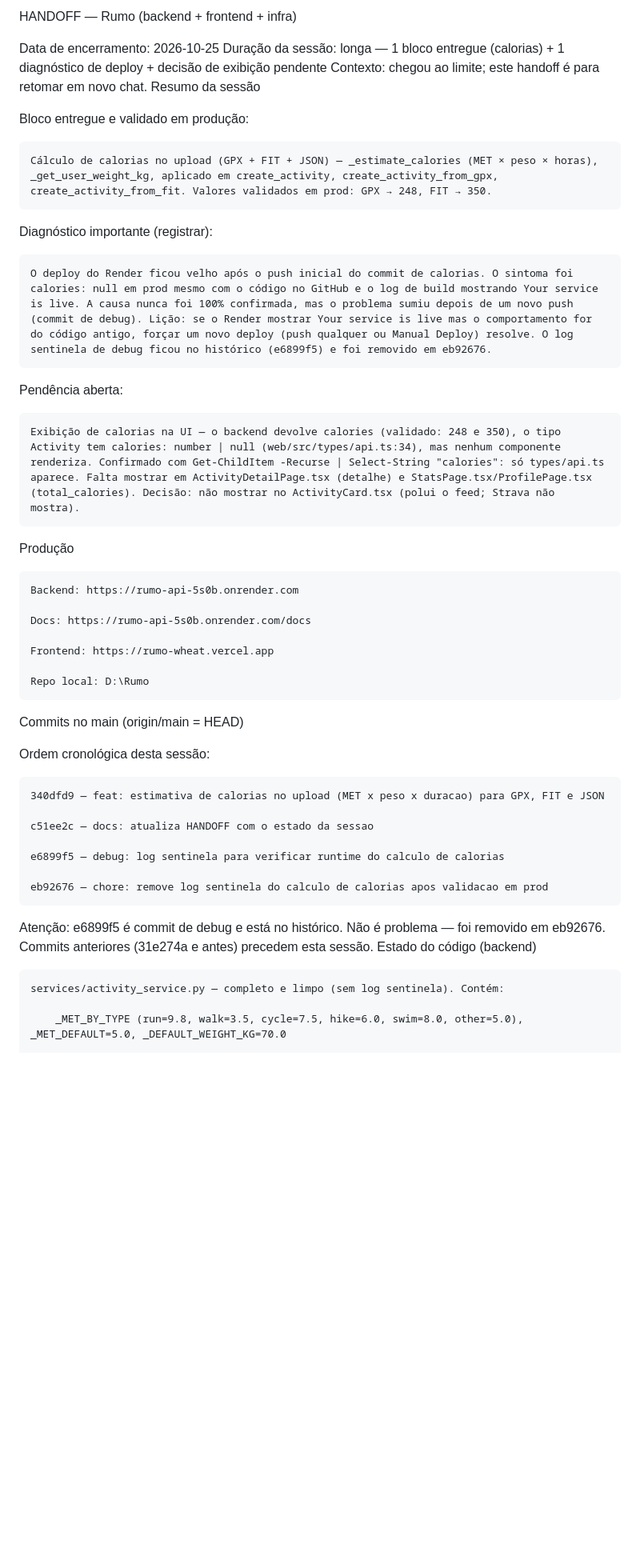
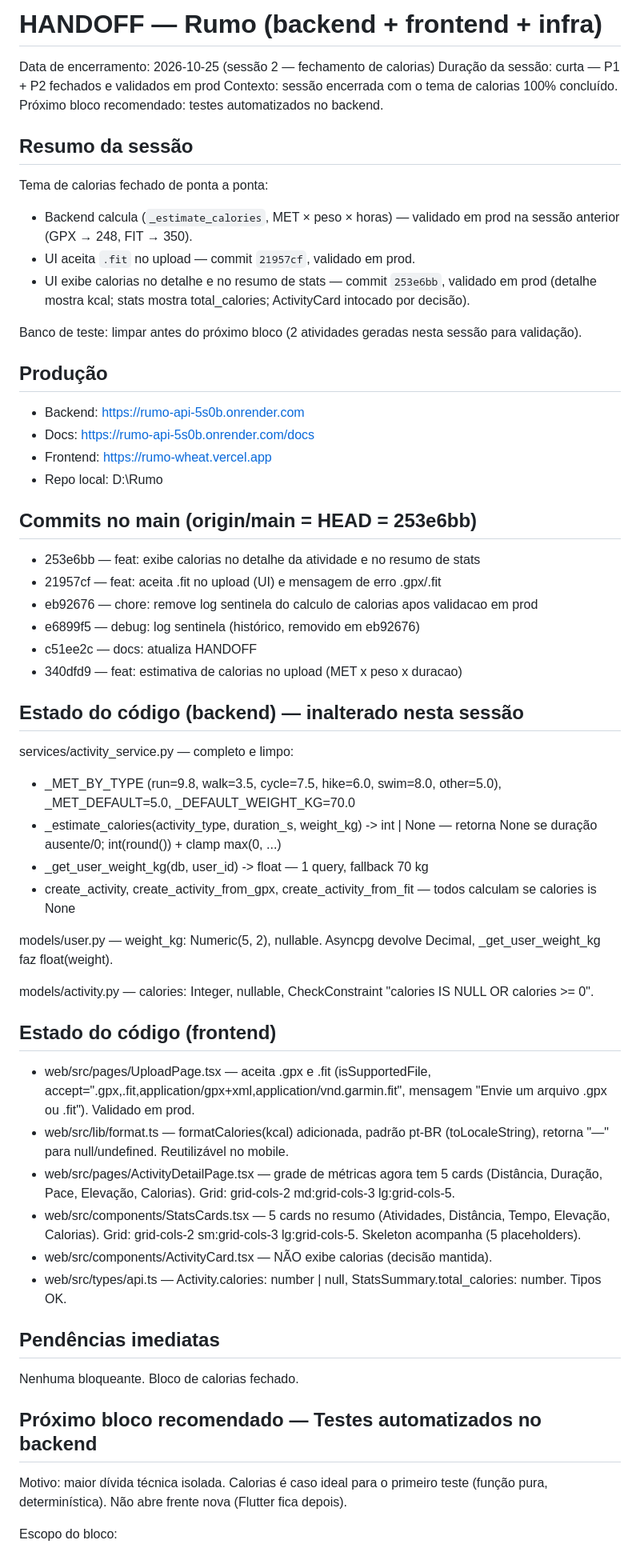
Before and after one commit to mmnc12/rumo, a Markdown page: docs/HANDOFF.md, the part around one of its changes. Shown at 80% size. Rendered like a GitHub page; blank space fills up the shorter version.

Commit message:
docs: handoff do fechamento de calorias + proximo bloco (testes)

```diff
--- a/docs/HANDOFF.md
+++ b/docs/HANDOFF.md
@@ -1,48 +1,83 @@
-HANDOFF — Rumo (backend + frontend + infra)
+# HANDOFF — Rumo (backend + frontend + infra)
 
-Data de encerramento: 2026-10-25
-Duração da sessão: longa — 1 bloco entregue (calorias) + 1 diagnóstico de deploy + decisão de exibição pendente
-Contexto: chegou ao limite; este handoff é para retomar em novo chat.
-Resumo da sessão
+Data de encerramento: 2026-10-25 (sessão 2 — fechamento de calorias)
+Duração da sessão: curta — P1 + P2 fechados e validados em prod
+Contexto: sessão encerrada com o tema de calorias 100% concluído.
+Próximo bloco recomendado: testes automatizados no backend.
 
-Bloco entregue e validado em produção:
+## Resumo da sessão
 
-    Cálculo de calorias no upload (GPX + FIT + JSON) — _estimate_calories (MET × peso × horas), _get_user_weight_kg, aplicado em create_activity, create_activity_from_gpx, create_activity_from_fit. Valores validados em prod: GPX → 248, FIT → 350.
+Tema de calorias fechado de ponta a ponta:
 
-Diagnóstico importante (registrar):
+- Backend calcula (`_estimate_calories`, MET × peso × horas) — validado em prod
+  na sessão anterior (GPX → 248, FIT → 350).
+- UI aceita `.fit` no upload — commit `21957cf`, validado em prod.
+- UI exibe calorias no detalhe e no resumo de stats — commit `253e6bb`,
+  validado em prod (detalhe mostra kcal; stats mostra total_calories;
+  ActivityCard intocado por decisão).
 
-    O deploy do Render ficou velho após o push inicial do commit de calorias. O sintoma foi calories: null em prod mesmo com o código no GitHub e o log de build mostrando Your service is live. A causa nunca foi 100% confirmada, mas o problema sumiu depois de um novo push (commit de debug). Lição: se o Render mostrar Your service is live mas o comportamento for do código antigo, forçar um novo deploy (push qualquer ou Manual Deploy) resolve. O log sentinela de debug ficou no histórico (e6899f5) e foi removido em eb92676.
+Banco de teste: limpar antes do próximo bloco (2 atividades geradas nesta
+sessão para validação).
 
-Pendência aberta:
+## Produção
 
-    Exibição de calorias na UI — o backend devolve calories (validado: 248 e 350), o tipo Activity tem calories: number | null (web/src/types/api.ts:34), mas nenhum componente renderiza. Confirmado com Get-ChildItem -Recurse | Select-String "calories": só types/api.ts aparece. Falta mostrar em ActivityDetailPage.tsx (detalhe) e StatsPage.tsx/ProfilePage.tsx (total_calories). Decisão: não mostrar no ActivityCard.tsx (polui o feed; Strava não mostra).
+- Backend: https://rumo-api-5s0b.onrender.com
+- Docs: https://rumo-api-5s0b.onrender.com/docs
+- Frontend: https://rumo-wheat.vercel.app
+- Repo local: D:\Rumo
 
-Produção
+## Commits no main (origin/main = HEAD = 253e6bb)
 
-    Backend: https://rumo-api-5s0b.onrender.com
+- 253e6bb — feat: exibe calorias no detalhe da atividade e no resumo de stats
+- 21957cf — feat: aceita .fit no upload (UI) e mensagem de erro .gpx/.fit
+- eb92676 — chore: remove log sentinela do calculo de calorias apos validacao em prod
+- e6899f5 — debug: log sentinela (histórico, removido em eb92676)
+- c51ee2c — docs: atualiza HANDOFF
+- 340dfd9 — feat: estimativa de calorias no upload (MET x peso x duracao)
 
-    Docs: https://rumo-api-5s0b.onrender.com/docs
+## Estado do código (backend) — inalterado nesta sessão
 
-    Frontend: https://rumo-wheat.vercel.app
+services/activity_service.py — completo e limpo:
 
-    Repo local: D:\Rumo
+- _MET_BY_TYPE (run=9.8, walk=3.5, cycle=7.5, hike=6.0, swim=8.0, other=5.0),
+  _MET_DEFAULT=5.0, _DEFAULT_WEIGHT_KG=70.0
+- _estimate_calories(activity_type, duration_s, weight_kg) -> int | None —
+  retorna None se duração ausente/0; int(round()) + clamp max(0, ...)
+- _get_user_weight_kg(db, user_id) -> float — 1 query, fallback 70 kg
+- create_activity, create_activity_from_gpx, create_activity_from_fit —
+  todos calculam se calories is None
 
-Commits no main (origin/main = HEAD)
+models/user.py — weight_kg: Numeric(5, 2), nullable. Asyncpg devolve Decimal,
+_get_user_weight_kg faz float(weight).
 
-Ordem cronológica desta sessão:
+models/activity.py — calories: Integer, nullable, CheckConstraint
+"calories IS NULL OR calories >= 0".
 
-    340dfd9 — feat: estimativa de calorias no upload (MET x peso x duracao) para GPX, FIT e JSON
+## Estado do código (frontend)
 
-    c51ee2c — docs: atualiza HANDOFF com o estado da sessao
+- web/src/pages/UploadPage.tsx — aceita .gpx e .fit (isSupportedFile,
+  accept=".gpx,.fit,application/gpx+xml,application/vnd.garmin.fit",
+  mensagem "Envie um arquivo .gpx ou .fit"). Validado em prod.
+- web/src/lib/format.ts — formatCalories(kcal) adicionada, padrão pt-BR
+  (toLocaleString), retorna "—" para null/undefined. Reutilizável no mobile.
+- web/src/pages/ActivityDetailPage.tsx — grade de métricas agora tem 5 cards
+  (Distância, Duração, Pace, Elevação, Calorias). Grid:
+  grid-cols-2 md:grid-cols-3 lg:grid-cols-5.
+- web/src/components/StatsCards.tsx — 5 cards no resumo (Atividades, Distância,
+  Tempo, Elevação, Calorias). Grid: grid-cols-2 sm:grid-cols-3 lg:grid-cols-5.
+  Skeleton acompanha (5 placeholders).
+- web/src/components/ActivityCard.tsx — NÃO exibe calorias (decisão mantida).
+- web/src/types/api.ts — Activity.calories: number | null,
+  StatsSummary.total_calories: number. Tipos OK.
 
-    e6899f5 — debug: log sentinela para verificar runtime do calculo de calorias
+## Pendências imediatas
 
-    eb92676 — chore: remove log sentinela do calculo de calorias apos validacao em prod
+Nenhuma bloqueante. Bloco de calorias fechado.
 
-Atenção: e6899f5 é commit de debug e está no histórico. Não é problema — foi removido em eb92676. Commits anteriores (31e274a e antes) precedem esta sessão.
-Estado do código (backend)
+## Próximo bloco recomendado — Testes automatizados no backend
 
-    services/activity_service.py — completo e limpo (sem log sentinela). Contém:
+Motivo: maior dívida técnica isolada. Calorias é caso ideal para o primeiro
+teste (função pura, determinística). Não abre frente nova (Flutter fica depois).
 
-        _MET_BY_TYPE (run=9.8, walk=3.5, cycle=7.5, hike=6.0, swim=8.0, other=5.0), _MET_DEFAULT=5.0, _DEFAULT_WEIGHT_KG=70.0
+Escopo do bloco:
 
```
Also changed, not shown: other parts of docs/HANDOFF.md (+191 -320 lines).
